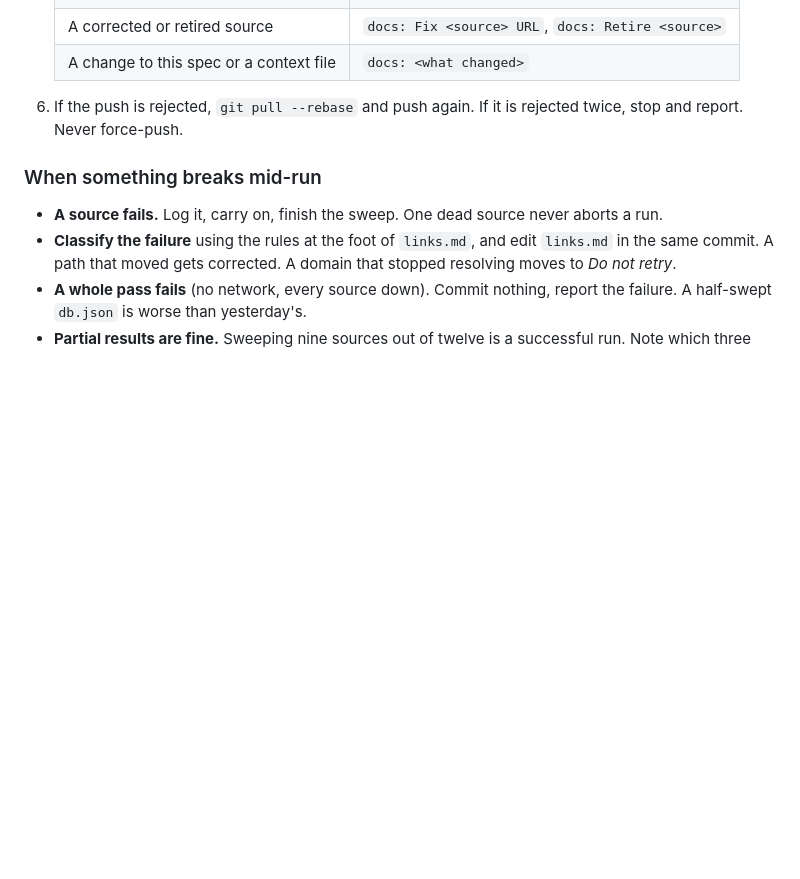
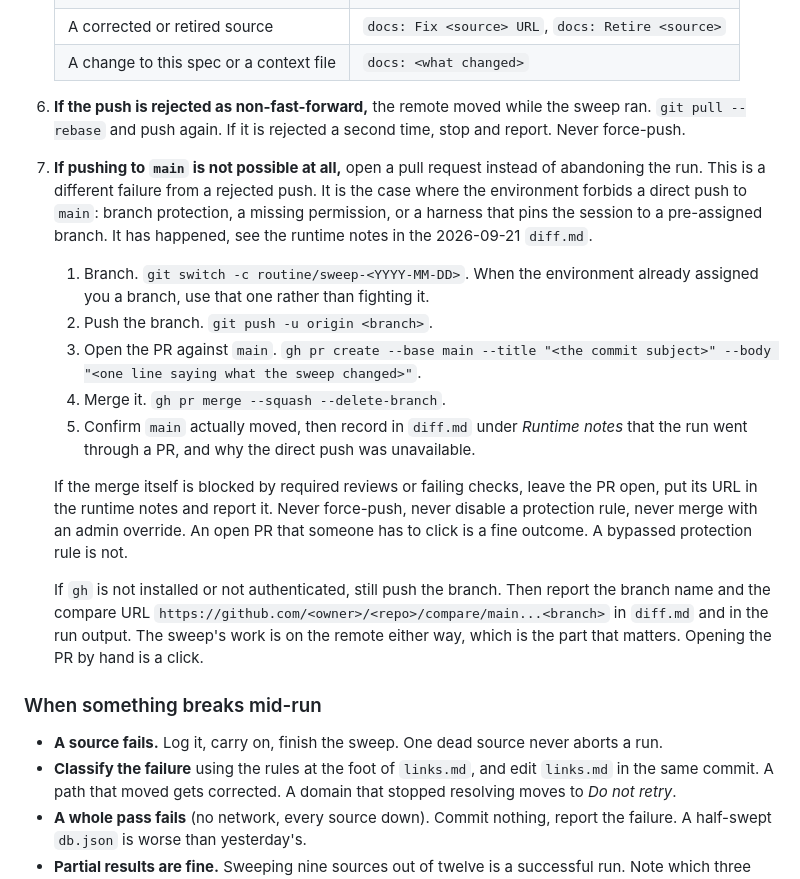
Before and after one commit to plume-mklokocovnik/claude-routines-kids-activities, a Markdown page: routine.md, the part around the change. Rendered like a GitHub page; blank space fills up the shorter version.

Commit message:
docs: Add PR fallback when the routine cannot push to main

```diff
--- a/routine.md
+++ b/routine.md
@@ -37,7 +37,18 @@ that produced this file. Everything you need is on disk.
    | Hiding or restoring an event | `chore: Hide event <id>` |
    | A corrected or retired source | `docs: Fix <source> URL`, `docs: Retire <source>` |
    | A change to this spec or a context file | `docs: <what changed>` |
-6. If the push is rejected, `git pull --rebase` and push again. If it is rejected twice, stop and report. Never force-push.
+6. **If the push is rejected as non-fast-forward,** the remote moved while the sweep ran. `git pull --rebase` and push again. If it is rejected a second time, stop and report. Never force-push.
+7. **If pushing to `main` is not possible at all,** open a pull request instead of abandoning the run. This is a different failure from a rejected push. It is the case where the environment forbids a direct push to `main`: branch protection, a missing permission, or a harness that pins the session to a pre-assigned branch. It has happened, see the runtime notes in the 2026-09-21 `diff.md`.
+
+   1. Branch. `git switch -c routine/sweep-<YYYY-MM-DD>`. When the environment already assigned you a branch, use that one rather than fighting it.
+   2. Push the branch. `git push -u origin <branch>`.
+   3. Open the PR against `main`. `gh pr create --base main --title "<the commit subject>" --body "<one line saying what the sweep changed>"`.
+   4. Merge it. `gh pr merge --squash --delete-branch`.
+   5. Confirm `main` actually moved, then record in `diff.md` under *Runtime notes* that the run went through a PR, and why the direct push was unavailable.
+
+   If the merge itself is blocked by required reviews or failing checks, leave the PR open, put its URL in the runtime notes and report it. Never force-push, never disable a protection rule, never merge with an admin override. An open PR that someone has to click is a fine outcome. A bypassed protection rule is not.
+
+   If `gh` is not installed or not authenticated, still push the branch. Then report the branch name and the compare URL `https://github.com/<owner>/<repo>/compare/main...<branch>` in `diff.md` and in the run output. The sweep's work is on the remote either way, which is the part that matters. Opening the PR by hand is a click.
 
 ### When something breaks mid-run
 * **A source fails.** Log it, carry on, finish the sweep. One dead source never aborts a run.
```
